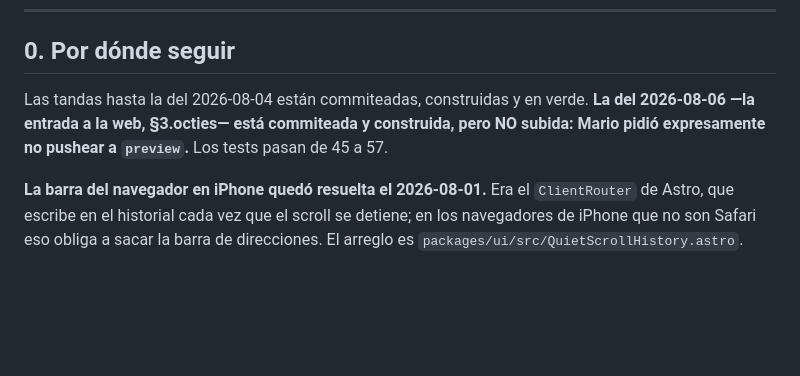
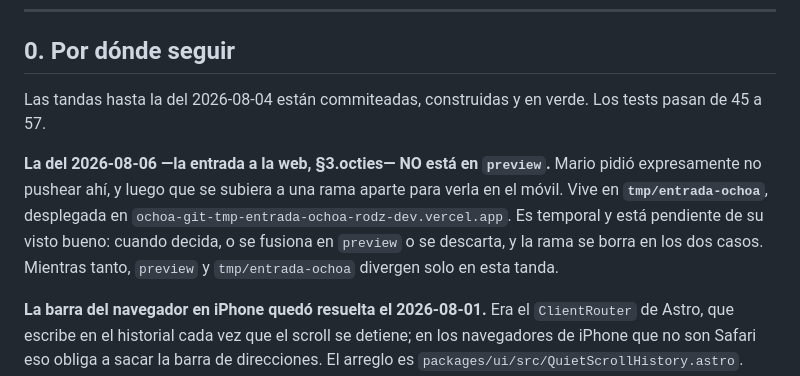
Before and after one commit to PH-Sport/ochoa-cokima, a Markdown page: docs/estado.md, the part around the change. Drawn GitHub-style; blank space fills up the shorter version.

Commit message:
docs: la entrada vive en tmp/entrada-ochoa, no en preview
Mario la quiere ver en el movil antes de decidir. La rama es temporal y
esta pendiente de su visto bueno: cuando decida, o se fusiona en preview
o se descarta, y se borra en los dos casos.

Co-Authored-By: Claude Opus 5 <noreply@anthropic.com>
Claude-Session: https://claude.ai/code/session_01WWLvDK3gLVxoXganMevsAP

```diff
--- a/docs/estado.md
+++ b/docs/estado.md
@@ -8,9 +8,15 @@
 
 ## 0. Por dónde seguir
 
-Las tandas hasta la del 2026-08-04 están commiteadas, construidas y en verde. **La del 2026-08-06
-—la entrada a la web, §3.octies— está commiteada y construida, pero NO subida: Mario pidió
-expresamente no pushear a `preview`.** Los tests pasan de 45 a 57.
+Las tandas hasta la del 2026-08-04 están commiteadas, construidas y en verde. Los tests pasan de
+45 a 57.
+
+**La del 2026-08-06 —la entrada a la web, §3.octies— NO está en `preview`.** Mario pidió
+expresamente no pushear ahí, y luego que se subiera a una rama aparte para verla en el móvil. Vive
+en **`tmp/entrada-ochoa`**, desplegada en `ochoa-git-tmp-entrada-ochoa-rodz-dev.vercel.app`. Es
+temporal y está pendiente de su visto bueno: cuando decida, o se fusiona en `preview` o se
+descarta, y la rama se borra en los dos casos. Mientras tanto, `preview` y `tmp/entrada-ochoa`
+divergen solo en esta tanda.
 
 **La barra del navegador en iPhone quedó resuelta el 2026-08-01.** Era el `ClientRouter` de Astro,
 que escribe en el historial cada vez que el scroll se detiene; en los navegadores de iPhone que no
```
